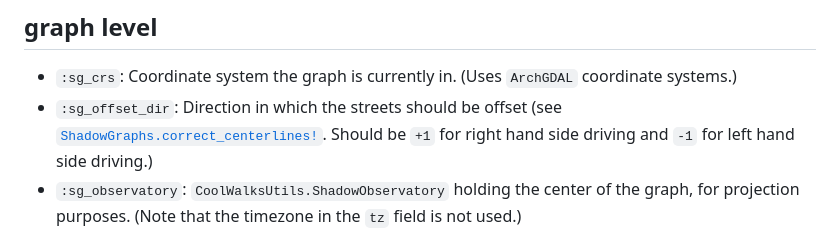
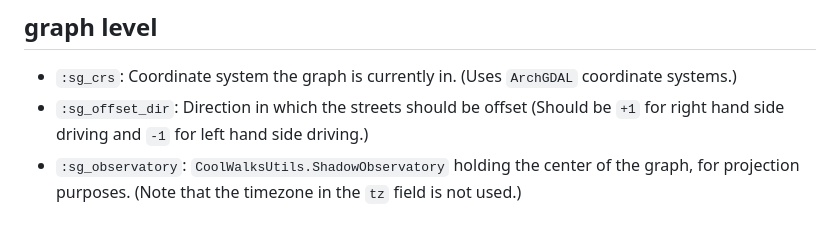
Before and after one commit to SuperGrobi/ShadowGraphs.jl, a Markdown page: docs/src/index.md, the part around the change. GitHub-like rendering.

```diff
--- a/docs/src/index.md
+++ b/docs/src/index.md
@@ -21,7 +21,7 @@ you might observe strange behaviour when mutating the graph (as you will only ge
 
 ## graph level
 - `:sg_crs`: Coordinate system the graph is currently in. (Uses `ArchGDAL` coordinate systems.)
-- `:sg_offset_dir`: Direction in which the streets should be offset (see [`ShadowGraphs.correct_centerlines!`](@ref). Should be `+1` for right hand side driving and `-1` for left hand side driving.)
+- `:sg_offset_dir`: Direction in which the streets should be offset (Should be `+1` for right hand side driving and `-1` for left hand side driving.)
 - `:sg_observatory`: `CoolWalksUtils.ShadowObservatory` holding the center of the graph, for projection purposes. (Note that the timezone in the `tz` field is not used.)
 
 ## nodes
```
Also changed, not shown: docs/src/BuildGraph.md (+33 -8 lines), docs/src/assets/graph_simplification.png (added), 1 other file.
